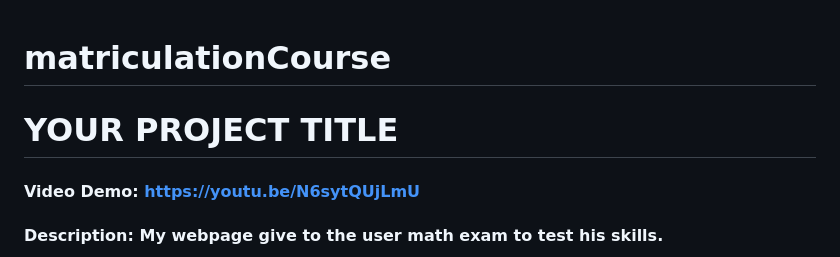
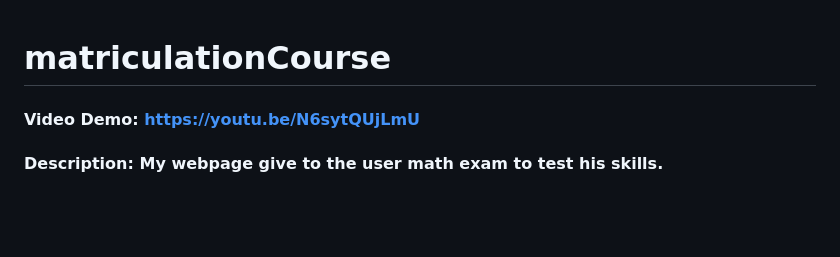
Before and after one commit to olafszyncel/matriculationCourse, a Markdown page: README.md, the part around the change. Drawn GitHub-style; blank space fills up the shorter version.

```diff
--- a/README.md
+++ b/README.md
@@ -1,5 +1,4 @@
 # matriculationCourse
-# YOUR PROJECT TITLE
 #### Video Demo:  https://youtu.be/N6sytQUjLmU
 #### Description: My webpage give to the user math exam to test his skills.
 The user first of all must register acount, then sing in and buy course. There is two math courses to buy, basic and advanced. If the user buys a course, the appropriate button will appear in the "your courses" tab. After clicking on the button, user have test to solve. Test have opened and closed examples. After solving user sshould click on the submit button and under this button will show up information with scored points, passed and failed examples.
```
